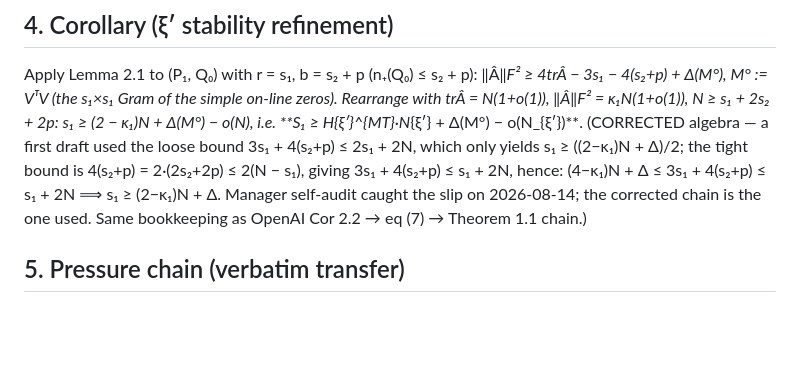
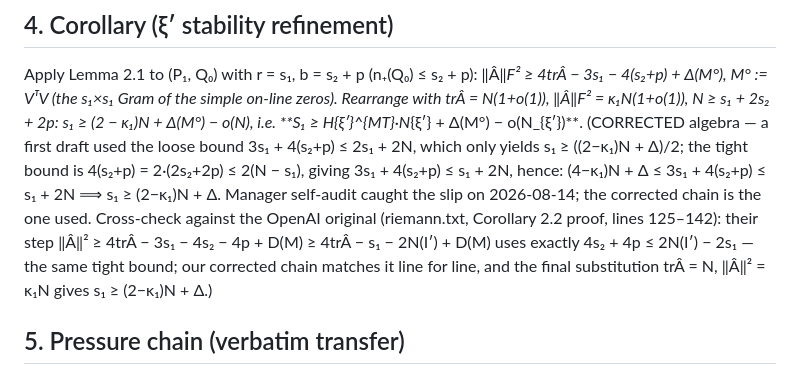
Before and after one commit to Zhongshan-Big-Jun/Riemann-Conjecture-Research, a Markdown page: reports/xi-prime-cor22-derivation.md, the part around the change. GitHub-like rendering; blank space fills up the shorter version.

Commit message:
cross-check: corrected algebra matches OpenAI Cor 2.2 proof line-for-line (tight bound 4s2+4p <= 2N-2s1)

```diff
--- a/reports/xi-prime-cor22-derivation.md
+++ b/reports/xi-prime-cor22-derivation.md
@@ -75,7 +75,10 @@ Rearrange with trÂ = N(1+o(1)), ‖Â‖_F² = κ₁N(1+o(1)), N ≥ s₁ + 2s
 yields s₁ ≥ ((2−κ₁)N + Δ)/2; the tight bound is 4(s₂+p) = 2·(2s₂+2p) ≤ 2(N − s₁), giving
 3s₁ + 4(s₂+p) ≤ s₁ + 2N, hence: (4−κ₁)N + Δ ≤ 3s₁ + 4(s₂+p) ≤ s₁ + 2N ⟹
 s₁ ≥ (2−κ₁)N + Δ. Manager self-audit caught the slip on 2026-08-14; the corrected chain is
-the one used. Same bookkeeping as OpenAI Cor 2.2 → eq (7) → Theorem 1.1 chain.)
+the one used. Cross-check against the OpenAI original (riemann.txt, Corollary 2.2 proof,
+lines 125–142): their step ‖Â‖² ≥ 4trÂ − 3s₁ − 4s₂ − 4p + D(M) ≥ 4trÂ − s₁ − 2N(I′) + D(M)
+uses exactly 4s₂ + 4p ≤ 2N(I′) − 2s₁ — the same tight bound; our corrected chain matches it
+line for line, and the final substitution trÂ = N, ‖Â‖² = κ₁N gives s₁ ≥ (2−κ₁)N + Δ.)
 
 ## 5. Pressure chain (verbatim transfer)
 
```
